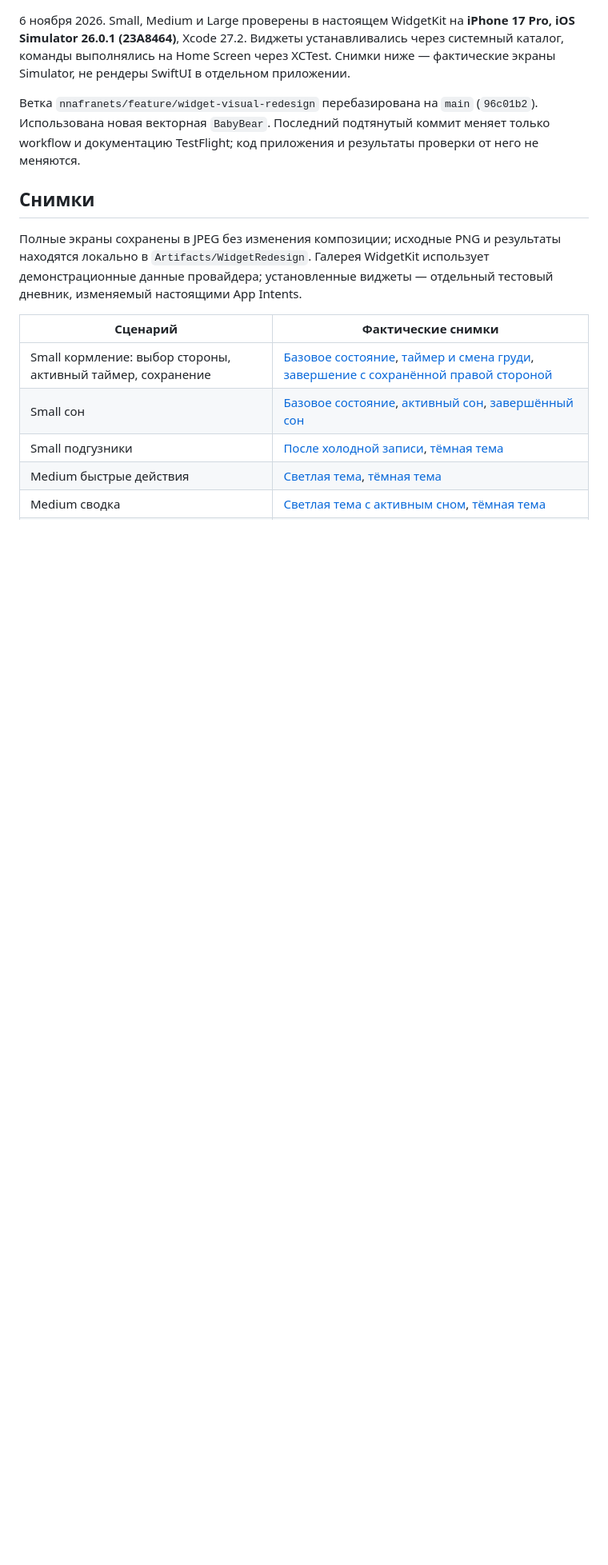
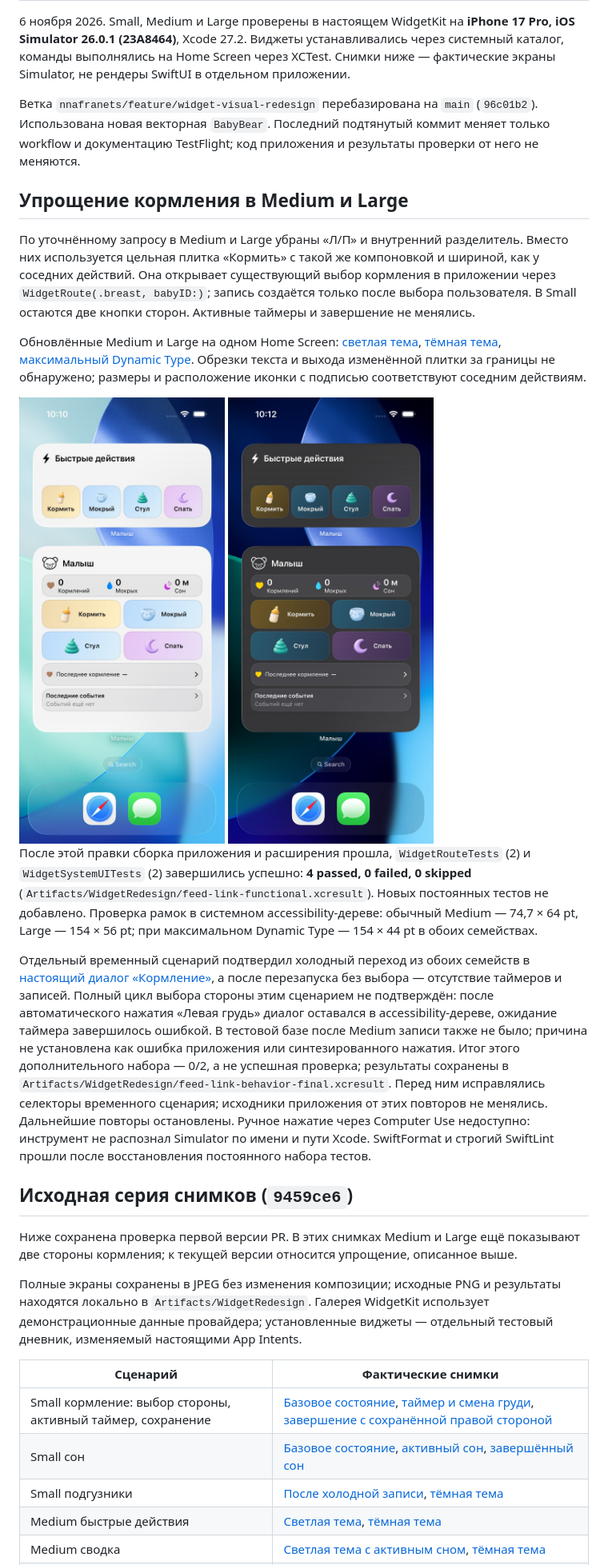
Before and after one commit to dimensi/malysh, a Markdown page: Documentation/WidgetRedesignValidation.md, the part around one of its changes. Shown at 80% size. GitHub-like rendering; pictures changed too: Documentation/WidgetScreenshots/feed-tile-dark.jpg (added), Documentation/WidgetScreenshots/feed-tile-light.jpg (added); blank space fills up the shorter version.

Commit message:
Simplify feeding tile in medium and large widgets

```diff
--- a/Documentation/WidgetRedesignValidation.md
+++ b/Documentation/WidgetRedesignValidation.md
@@ -4,7 +4,22 @@
 
 Ветка `nnafranets/feature/widget-visual-redesign` перебазирована на `main` (`96c01b2`). Использована новая векторная `BabyBear`. Последний подтянутый коммит меняет только workflow и документацию TestFlight; код приложения и результаты проверки от него не меняются.
 
-## Снимки
+## Упрощение кормления в Medium и Large
+
+По уточнённому запросу в Medium и Large убраны «Л/П» и внутренний разделитель. Вместо них используется цельная плитка «Кормить» с такой же компоновкой и шириной, как у соседних действий. Она открывает существующий выбор кормления в приложении через `WidgetRoute(.breast, babyID:)`; запись создаётся только после выбора пользователя. В Small остаются две кнопки сторон. Активные таймеры и завершение не менялись.
+
+Обновлённые Medium и Large на одном Home Screen: [светлая тема](WidgetScreenshots/feed-tile-light.jpg), [тёмная тема](WidgetScreenshots/feed-tile-dark.jpg), [максимальный Dynamic Type](WidgetScreenshots/feed-tile-accessibility.jpg). Обрезки текста и выхода изменённой плитки за границы не обнаружено; размеры и расположение иконки с подписью соответствуют соседним действиям.
+
+<img src="WidgetScreenshots/feed-tile-light.jpg" width="320" alt="Цельная плитка Кормить в Medium и Large, светлая тема">
+<img src="WidgetScreenshots/feed-tile-dark.jpg" width="320" alt="Цельная плитка Кормить в Medium и Large, тёмная тема">
+
+После этой правки сборка приложения и расширения прошла, `WidgetRouteTests` (2) и `WidgetSystemUITests` (2) завершились успешно: **4 passed, 0 failed, 0 skipped** (`Artifacts/WidgetRedesign/feed-link-functional.xcresult`). Новых постоянных тестов не добавлено. Проверка рамок в системном accessibility-дереве: обычный Medium — 74,7 × 64 pt, Large — 154 × 56 pt; при максимальном Dynamic Type — 154 × 44 pt в обоих семействах.
+
+Отдельный временный сценарий подтвердил холодный переход из обоих семейств в [настоящий диалог «Кормление»](WidgetScreenshots/feed-tile-chooser.jpg), а после перезапуска без выбора — отсутствие таймеров и записей. Полный цикл выбора стороны этим сценарием не подтверждён: после автоматического нажатия «Левая грудь» диалог оставался в accessibility-дереве, ожидание таймера завершилось ошибкой. В тестовой базе после Medium записи также не было; причина не установлена как ошибка приложения или синтезированного нажатия. Итог этого дополнительного набора — 0/2, а не успешная проверка; результаты сохранены в `Artifacts/WidgetRedesign/feed-link-behavior-final.xcresult`. Перед ним исправлялись селекторы временного сценария; исходники приложения от этих повторов не менялись. Дальнейшие повторы остановлены. Ручное нажатие через Computer Use недоступно: инструмент не распознал Simulator по имени и пути Xcode. SwiftFormat и строгий SwiftLint прошли после восстановления постоянного набора тестов.
+
+## Исходная серия снимков (`9459ce6`)
+
+Ниже сохранена проверка первой версии PR. В этих снимках Medium и Large ещё показывают две стороны кормления; к текущей версии относится упрощение, описанное выше.
 
 Полные экраны сохранены в JPEG без изменения композиции; исходные PNG и результаты находятся локально в `Artifacts/WidgetRedesign`. Галерея WidgetKit использует демонстрационные данные провайдера; установленные виджеты — отдельный тестовый дневник, изменяемый настоящими App Intents.
 
```
Also changed, not shown: other parts of Documentation/WidgetRedesignValidation.md (+1 -1 lines), DESIGN.md (+1 -1 lines), Documentation/WidgetDesign.md (+4 -4 lines), Documentation/WidgetScreenshots/feed-tile-accessibility.jpg (added), Documentation/WidgetScreenshots/feed-tile-chooser.jpg (added), 1 other file.
